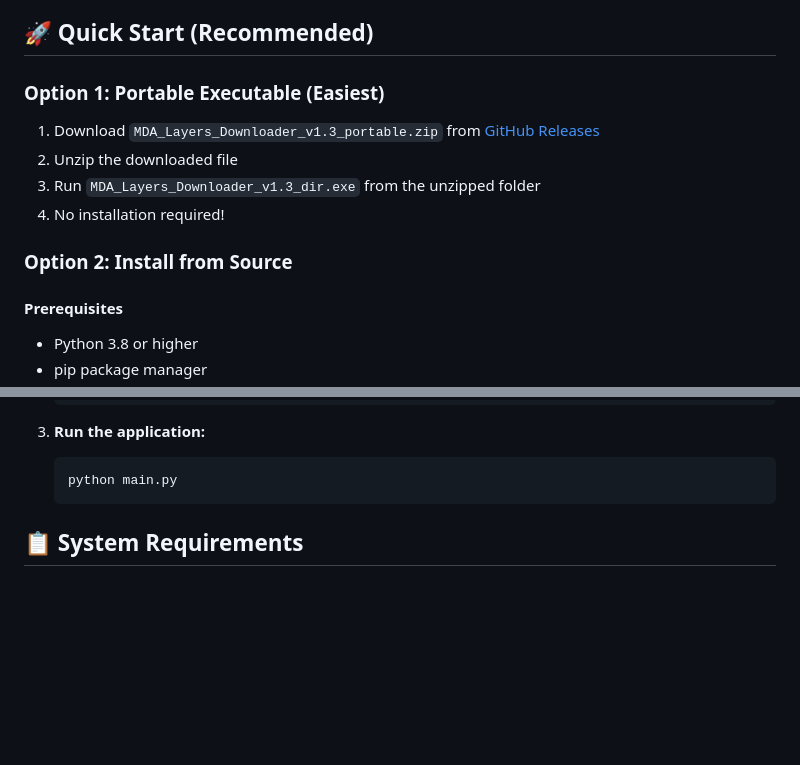
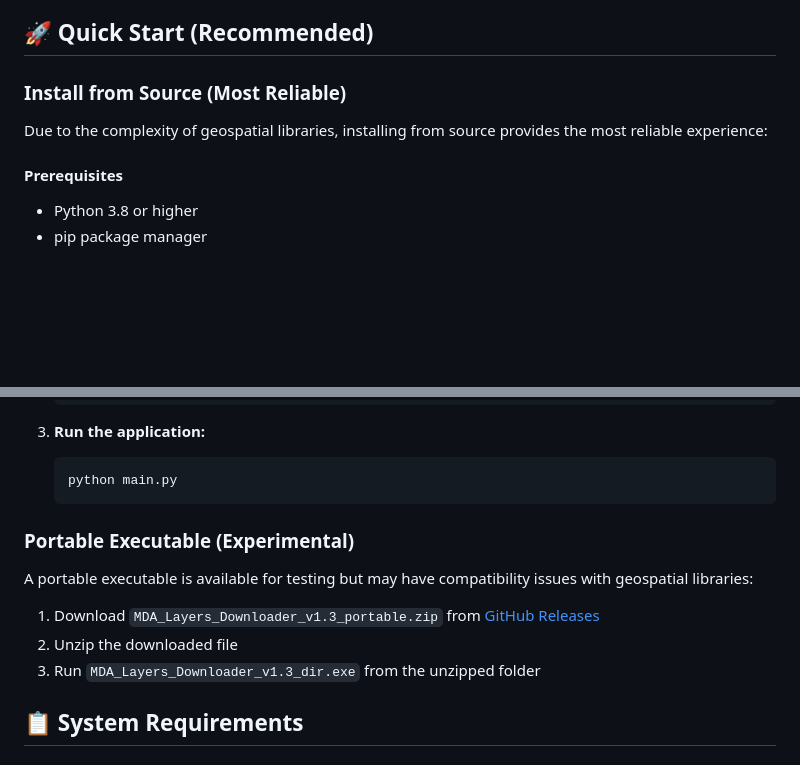
Before and after one commit to OutUvAces/MDA-Layers-Downloader, a Markdown page: INSTALL.md, 2 parts joined by grey strips. Rendered like a GitHub page; blank space fills up the shorter version.

````diff
--- a/INSTALL.md
+++ b/INSTALL.md
@@ -4,13 +4,8 @@ This guide provides multiple ways to install and run the MDA Layers Downloader.
 
 ## 🚀 Quick Start (Recommended)
 
-### Option 1: Portable Executable (Easiest)
-1. Download `MDA_Layers_Downloader_v1.3_portable.zip` from [GitHub Releases](https://github.com/OutUvAces/MDA-Layers-Downloader/releases)
-2. Unzip the downloaded file
-3. Run `MDA_Layers_Downloader_v1.3_dir.exe` from the unzipped folder
-4. No installation required!
-
-### Option 2: Install from Source
+### Install from Source (Most Reliable)
+Due to the complexity of geospatial libraries, installing from source provides the most reliable experience:
 
 #### Prerequisites
 - Python 3.8 or higher
@@ -33,6 +28,13 @@ This guide provides multiple ways to install and run the MDA Layers Downloader.
    ```bash
    python main.py
    ```
+
+### Portable Executable (Experimental)
+A portable executable is available for testing but may have compatibility issues with geospatial libraries:
+
+1. Download `MDA_Layers_Downloader_v1.3_portable.zip` from [GitHub Releases](https://github.com/OutUvAces/MDA-Layers-Downloader/releases)
+2. Unzip the downloaded file
+3. Run `MDA_Layers_Downloader_v1.3_dir.exe` from the unzipped folder
 
 ## 📋 System Requirements
 
````
Also changed, not shown: README.md (+20 -12 lines).
